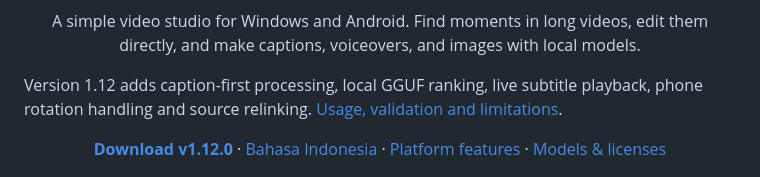
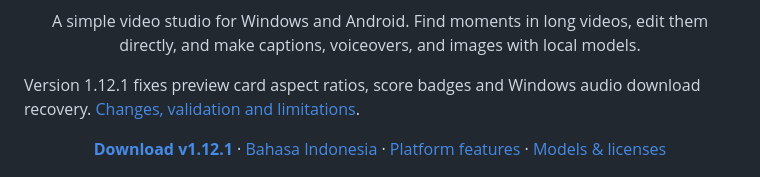
Before and after one commit to Zwart04/Studio-ZAI, a Markdown page: README.en.md, the part around one of its changes. Drawn GitHub-style.

```diff
--- a/README.en.md
+++ b/README.en.md
@@ -2,9 +2,9 @@
 
 <p align="center">A simple video studio for Windows and Android. Find moments in long videos, edit them directly, and make captions, voiceovers, and images with local models.</p>
 
-Version 1.12 adds caption-first processing, local GGUF ranking, live subtitle playback, phone rotation handling and source relinking. [Usage, validation and limitations](docs/RELEASE-1.12.0.md).
+Version 1.12.1 fixes preview card aspect ratios, score badges and Windows audio download recovery. [Changes, validation and limitations](docs/RELEASE-1.12.1.md).
 
-<p align="center"><a href="https://github.com/Zwart04/Studio-ZAI/releases/latest"><strong>Download v1.12.0</strong></a> · <a href="README.md">Bahasa Indonesia</a> · <a href="docs/FEATURES.md">Platform features</a> · <a href="docs/MODELS.md">Models & licenses</a></p>
+<p align="center"><a href="https://github.com/Zwart04/Studio-ZAI/releases/latest"><strong>Download v1.12.1</strong></a> · <a href="README.md">Bahasa Indonesia</a> · <a href="docs/FEATURES.md">Platform features</a> · <a href="docs/MODELS.md">Models & licenses</a></p>
 
 ![Studio ZAI editor with a playable video, captions, and timeline](docs/screenshots/creator-portrait.png)
 
```
Also changed, not shown: other parts of README.en.md (+3 -3 lines), README.md (+5 -5 lines).
